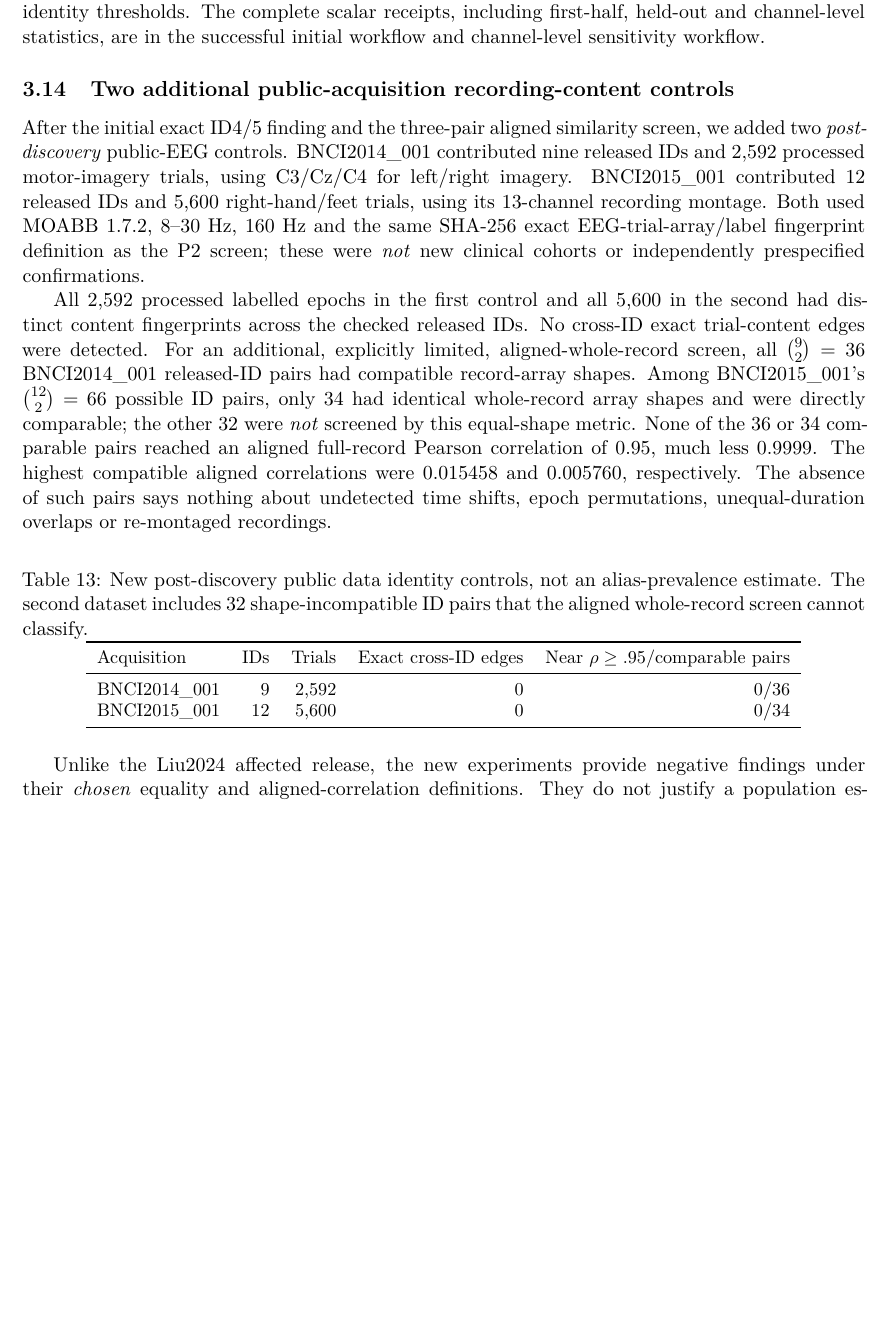
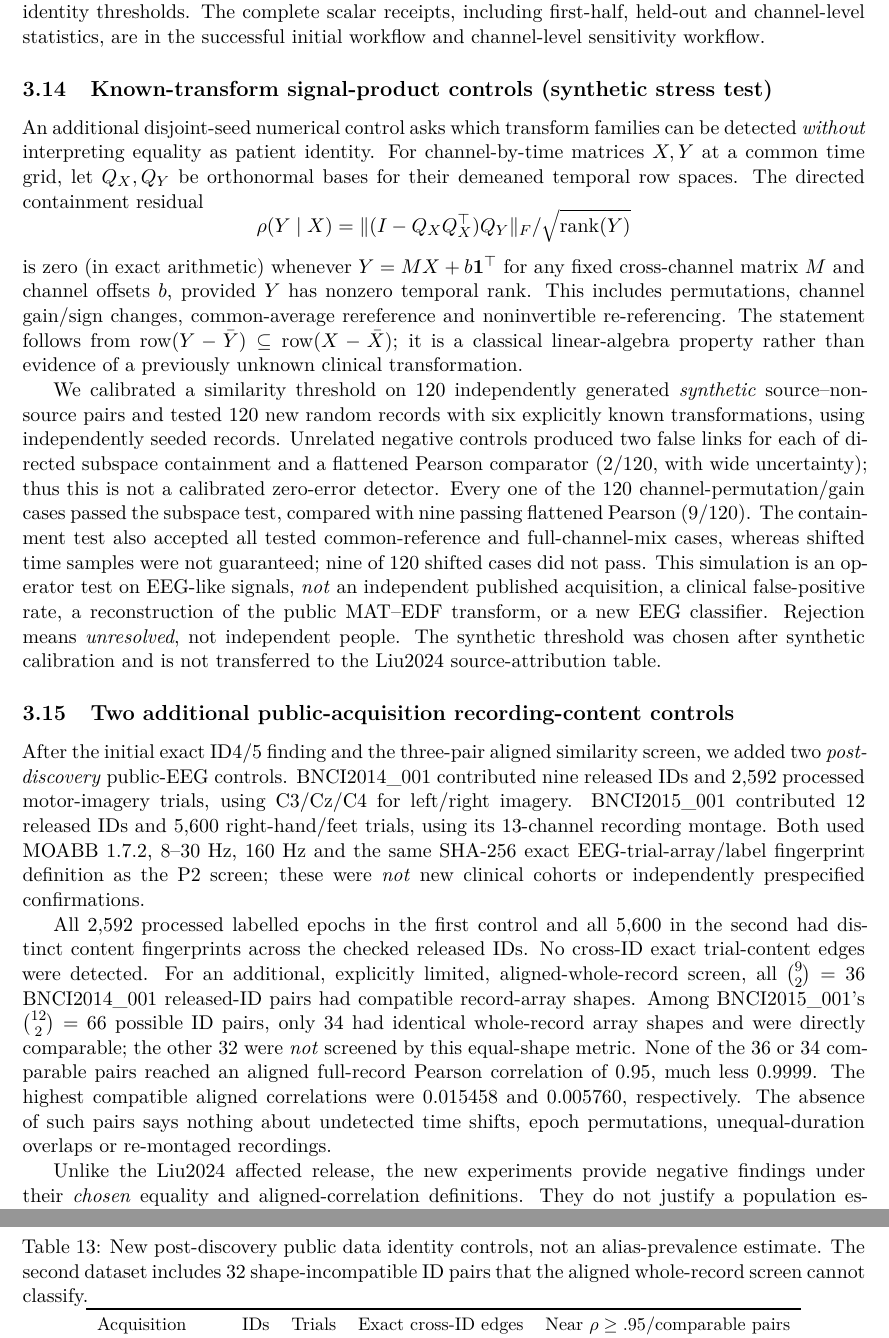
Before and after one commit to lindicaphxag-tech/kaggle, a LaTeX paper (research/defaultreg_bspc_v13/main_p2_eeg_record_provenance_EVIDENCE_GATED.tex): part of page 16 of 18 before the commit and two parts of pages 16 and 17 of 19 after it, the two joined at a grey line, cut so that both start at the same text, the shorter picture padded with empty space. Compiled offline with pdfLaTeX.

Commit message:
paper(p2): add synthetic operator controls and explicit false-link limits

```diff
--- a/research/defaultreg_bspc_v13/main_p2_eeg_record_provenance_EVIDENCE_GATED.tex
+++ b/research/defaultreg_bspc_v13/main_p2_eeg_record_provenance_EVIDENCE_GATED.tex
@@ -232,6 +232,7 @@ not by itself a causal EEG leakage-effect estimate.
 \input{P2_public_source_MAT_first_pass_20261013.tex}
 \input{P2_source_mat_vs_preprocessed_edf_alignment_20261013.tex}
 \input{P2_mat_edf_heldout_temporal_screen_20261013.tex}
+\input{P2_known_transform_product_controls.tex}
 \FloatBarrier
 \input{P2_additional_BNCI2014_001_BNCI2015_001_controls_20261013.tex}
 \input{P2_figure_frozen49_group_paired_auc.tex}
```
